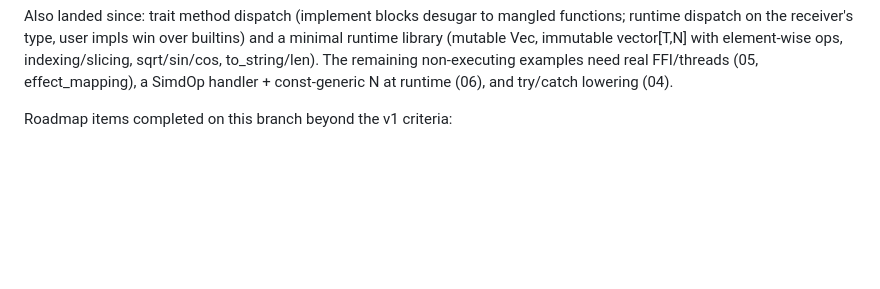
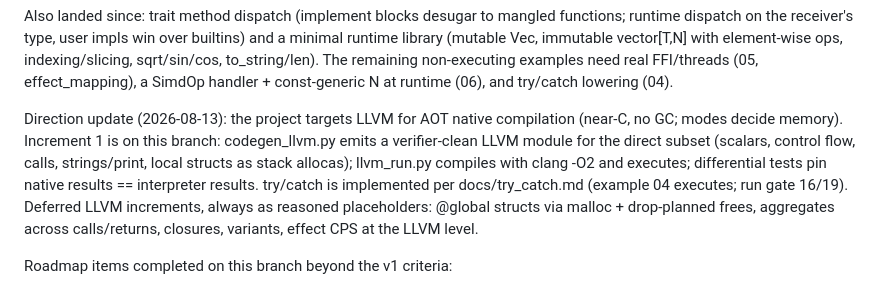
Before and after one commit to anoojpatel/metaxu, a Markdown page: docs/v1_gap_analysis.md, the part around the change. Rendered like a GitHub page; blank space fills up the shorter version.

Commit message:
docs: record LLVM direction and increment-1 status

```diff
--- a/docs/v1_gap_analysis.md
+++ b/docs/v1_gap_analysis.md
@@ -21,6 +21,17 @@ vector[T,N] with element-wise ops, indexing/slicing, sqrt/sin/cos,
 to_string/len). The remaining non-executing examples need real FFI/threads
 (05, effect_mapping), a SimdOp handler + const-generic N at runtime (06),
 and try/catch lowering (04).
+
+Direction update (2026-08-13): the project targets LLVM for AOT native
+compilation (near-C, no GC; modes decide memory). Increment 1 is on this
+branch: codegen_llvm.py emits a verifier-clean LLVM module for the direct
+subset (scalars, control flow, calls, strings/print, local structs as
+stack allocas); llvm_run.py compiles with clang -O2 and executes;
+differential tests pin native results == interpreter results. try/catch
+is implemented per docs/try_catch.md (example 04 executes; run gate
+16/19). Deferred LLVM increments, always as reasoned placeholders:
+@global structs via malloc + drop-planned frees, aggregates across
+calls/returns, closures, variants, effect CPS at the LLVM level.
 
 Roadmap items completed on this branch beyond the v1 criteria:
 - Item 5 (deep field-mode validation): transitive @global/@local ownership
```
